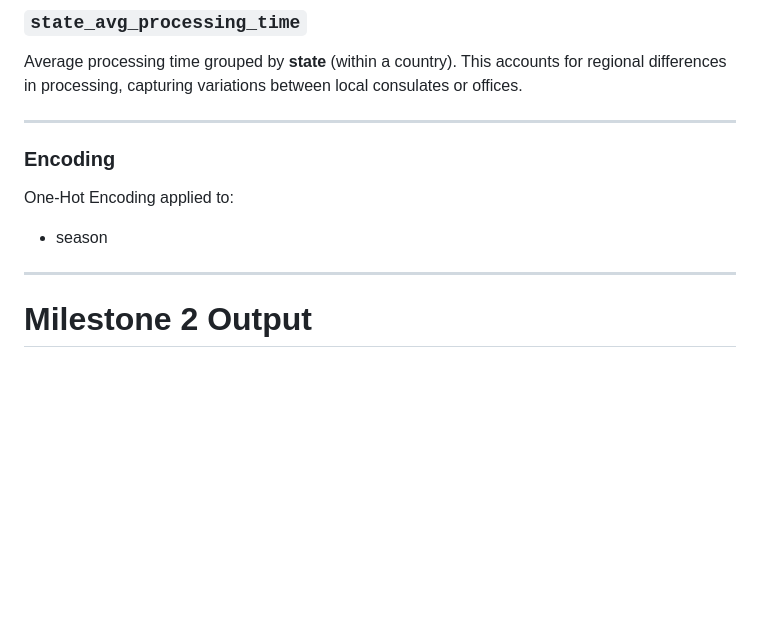
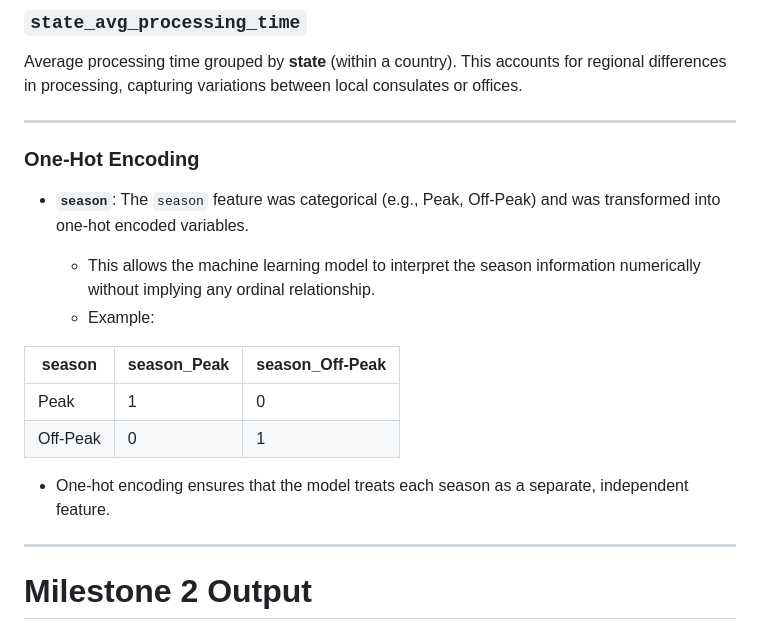
Before and after one commit to ChanchalRawate/AI-Enabled-Visa-Status-Prediction-and-Processing-Time, a Markdown page: README.md, the part around the change. Drawn GitHub-style; blank space fills up the shorter version.

```diff
--- a/README.md
+++ b/README.md
@@ -139,12 +139,20 @@ Average processing time grouped by **state** (within a country).
 This accounts for regional differences in processing, capturing variations between local consulates or offices.
 
 ---
+### One-Hot Encoding
 
-### Encoding
+* **`season`**: The `season` feature was categorical (e.g., Peak, Off-Peak) and was transformed into one-hot encoded variables.
 
-One-Hot Encoding applied to:
+  * This allows the machine learning model to interpret the season information numerically without implying any ordinal relationship.
+  * Example:
 
-* season
+| season   | season_Peak | season_Off-Peak |
+| -------- | ----------- | --------------- |
+| Peak     | 1           | 0               |
+| Off-Peak | 0           | 1               |
+
+* One-hot encoding ensures that the model treats each season as a separate, independent feature.
+
 ---
 
 #  Milestone 2 Output
```
